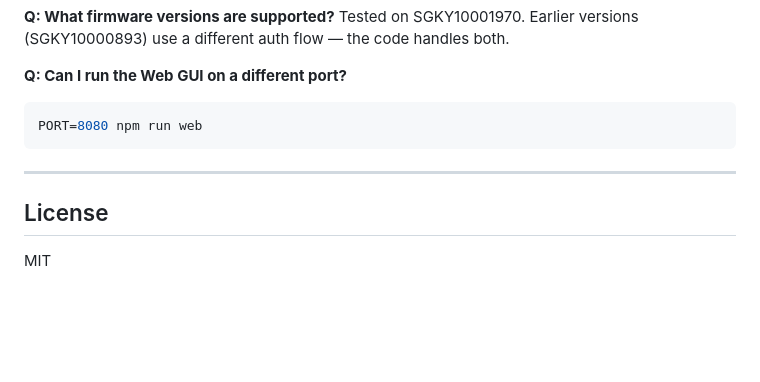
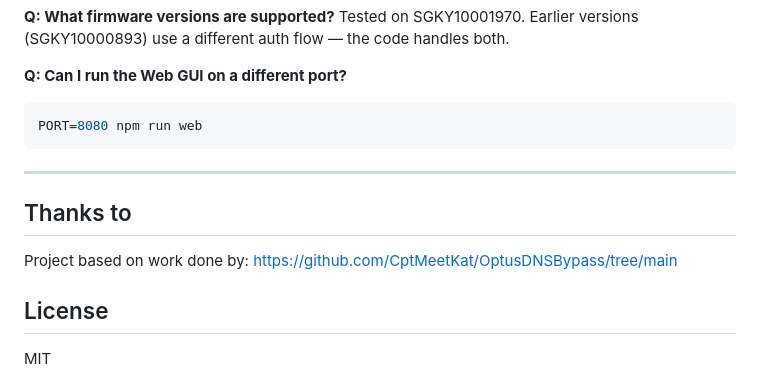
Before and after one commit to AristidesAI/OptusCLI, a Markdown page: README.md, the part around the change. Drawn GitHub-style; blank space fills up the shorter version.

Commit message:
Add thanks section for project contributors
Add acknowledgment section for project contributions.

```diff
--- a/README.md
+++ b/README.md
@@ -326,6 +326,9 @@ PORT=8080 npm run web
 
 ---
 
+## Thanks to
+Project based on work done by: https://github.com/CptMeetKat/OptusDNSBypass/tree/main
+
 ## License
 
 MIT
```
